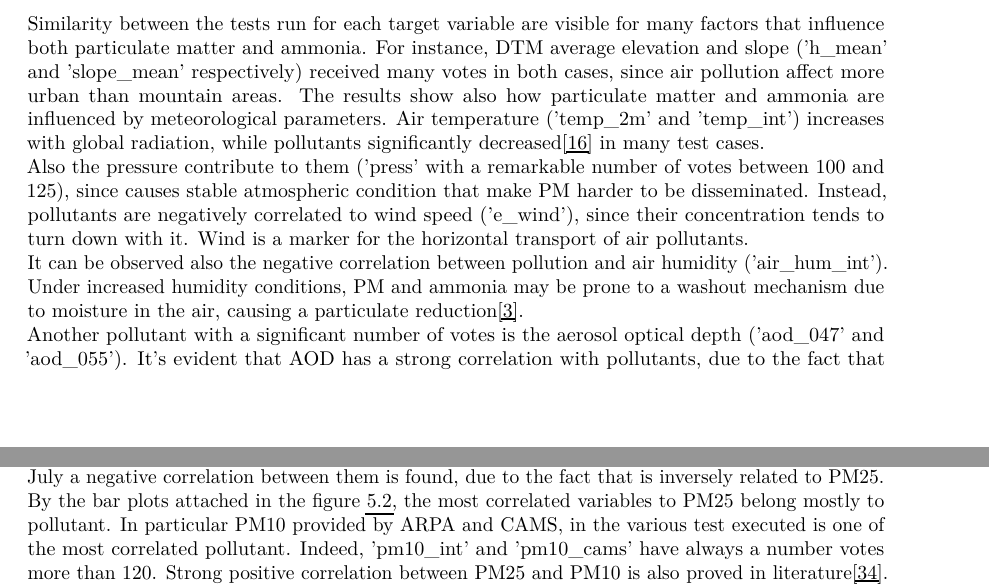
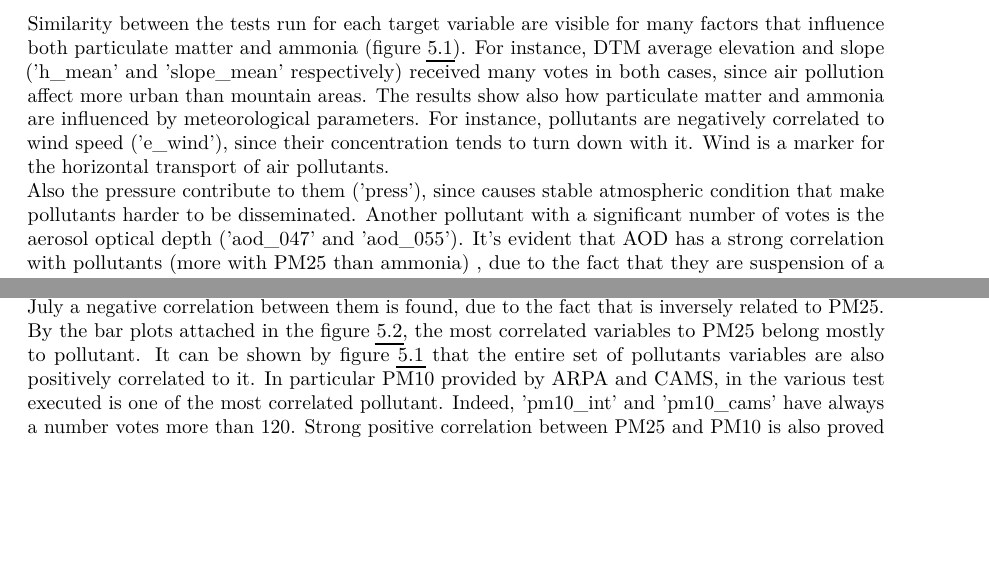
Before and after one commit to bresc19/My_thesis, a LaTeX thesis (src/thesis.tex, which reads src/chapters/results.tex): two parts of pages 42 and 43 of 67, joined at a grey line, cut so that both start at the same text, the shorter picture padded with empty space. Compiled offline with pdfLaTeX.

Commit message:
Updates from Overleaf

```diff
--- a/src/chapters/results.tex
+++ b/src/chapters/results.tex
@@ -6,14 +6,16 @@ In this section the results obtained for each target variable selected are expla
     \item positive or negative correlation assumed in the filter methods;
     \item confirmation in literature where a given correlation is occurred;
 \end{itemize}
-Similarity between the tests run for each target variable are visible for many factors that influence both particulate matter and ammonia.
+Similarity between the tests run for each target variable are visible for many factors that influence both particulate matter and ammonia (figure \ref{fig:pearson_general}).
 For instance, DTM average elevation and slope ('h\_mean' and 'slope\_mean' respectively) received many votes in both cases, since air pollution affect more urban than mountain areas.
 The results show also how particulate matter and ammonia are influenced by meteorological parameters.
+For instance, pollutants are negatively correlated to wind speed ('e\_wind'), since their concentration tends to turn down with it. Wind is a marker for the horizontal transport of air pollutants.\\
+Also the pressure contribute to them ('press'), since causes stable atmospheric condition that make pollutants harder to be disseminated.
+\begin{comment}
 Air temperature ('temp\_2m' and 'temp\_int') increases with global radiation, while pollutants significantly decreased\cite{li2015particulate} in many test cases. \\
-Also the pressure contribute to them ('press' with a remarkable number of votes between 100 and 125), since causes stable atmospheric condition that make PM harder to be disseminated.
-Instead, pollutants are negatively correlated to wind speed ('e\_wind'), since their concentration tends to turn down with it. Wind is a marker for the horizontal transport of air pollutants.\\
 It can be observed also the negative correlation between pollution and air humidity ('air\_hum\_int').
 Under increased humidity conditions, PM and ammonia may be prone to a washout mechanism due to moisture in the air, causing a particulate reduction\cite{biglari2017relationship}.\\
-Another pollutant with a significant number of votes is the aerosol optical depth ('aod\_047' and 'aod\_055'). It's evident that AOD has a strong correlation with pollutants, due to the fact that they are suspension of a solid or liquid particles in the air. AOD in fact measure the atmospheric aerosols.
+\end{comment}
+Another pollutant with a significant number of votes is the aerosol optical depth ('aod\_047' and 'aod\_055'). It's evident that AOD has a strong correlation with pollutants (more with PM25 than ammonia) , due to the fact that they are suspension of a solid or liquid particles in the air. AOD in fact measure the atmospheric aerosols.
 \begin{figure}[H]
 \centering
```
Also changed, not shown: src/chapters/results.tex (11 more changed lines).
